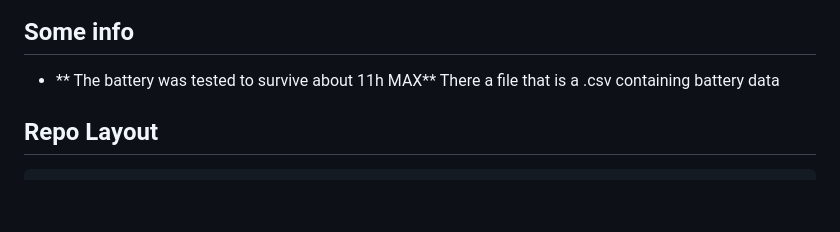
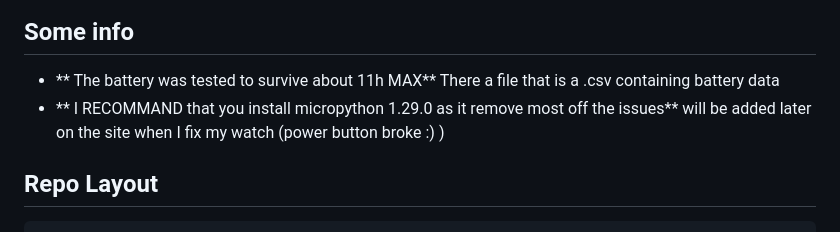
Before and after one commit to franck403/ClockStar-v2, a Markdown page: README.md, the part around the change. Drawn GitHub-style; blank space fills up the shorter version.

Commit message:
Revise battery info and MicroPython recommendation
Updated battery life information and recommendation for MicroPython version.

```diff
--- a/README.md
+++ b/README.md
@@ -15,6 +15,7 @@ Runs on the ClockStar v2's ESP32-S3, 128x128 display.
 
 ## Some info
 - ** The battery was tested to survive about 11h MAX** There a file that is a .csv containing battery data
+- ** I RECOMMAND that you install micropython 1.29.0 as it remove most off the issues** will be added later on the site when I fix my watch (power button broke :) )
 
 ## Repo Layout
 
```
